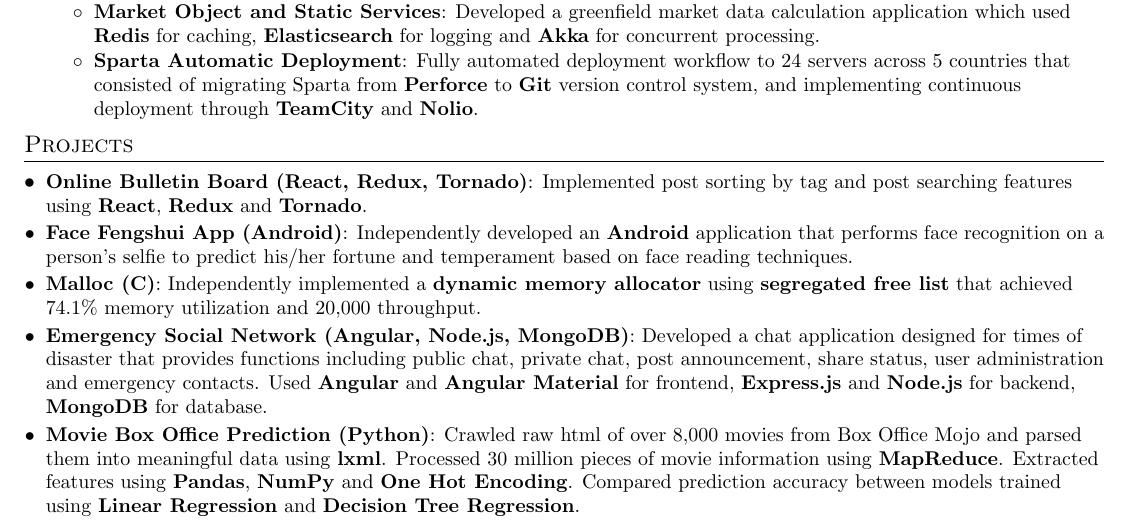
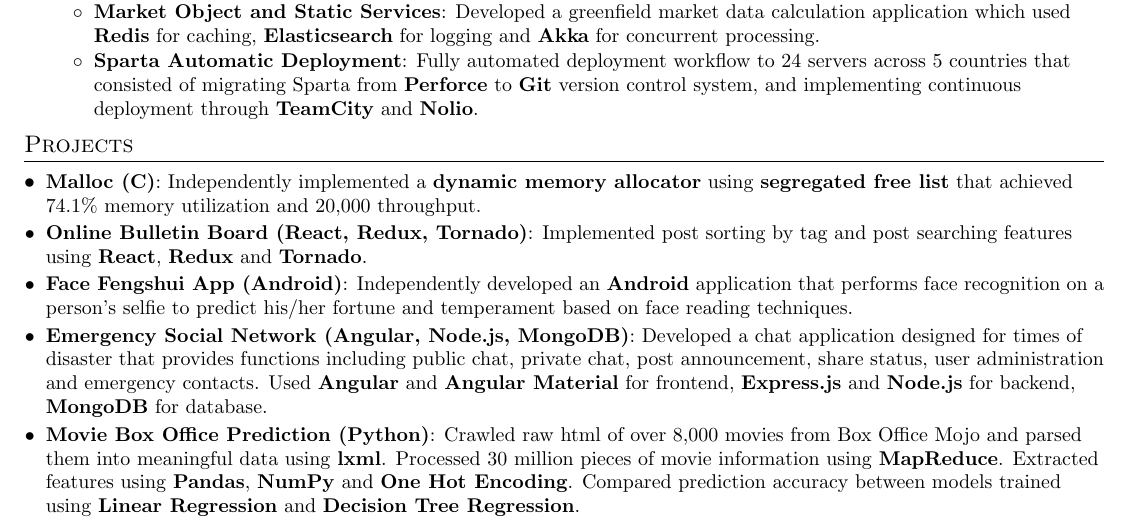
Before and after one commit to dennanisny/resume, a LaTeX CV (Resume - Haiyang Yu.tex): part of the page, cut so that both start at the same text. Compiled offline with pdfLaTeX.

Commit message:
move malloc to top of project

```diff
--- a/Resume - Haiyang Yu.tex
+++ b/Resume - Haiyang Yu.tex
@@ -154,14 +154,14 @@
 \section{Projects}
   \resumeSubHeadingListStart
 
+    \resumeSubItem{Malloc (C)}
+      {Independently implemented a \textbf{dynamic memory allocator} using \textbf{segregated free list} that achieved 74.1\% memory utilization and 20,000 throughput.}
+
     \resumeSubItem{Online Bulletin Board (React, Redux, Tornado)}
       {Implemented post sorting by tag and post searching features using \textbf{React}, \textbf{Redux} and \textbf{Tornado}.}
 
     \resumeSubItem{Face Fengshui App (Android)}
       {Independently developed an \textbf{Android} application that performs face recognition on a person’s selfie to predict his/her fortune and temperament based on face reading techniques.}
-
-    \resumeSubItem{Malloc (C)}
-      {Independently implemented a \textbf{dynamic memory allocator} using \textbf{segregated free list} that achieved 74.1\% memory utilization and 20,000 throughput.}
 
     \resumeSubItem{Emergency Social Network (Angular, Node.js, MongoDB)}
       {Developed a chat application designed for times of disaster that provides functions including public chat, private chat, post announcement, share status, user administration and emergency contacts. Used \textbf{Angular} and \textbf{Angular Material} for frontend, \textbf{Express.js} and \textbf{Node.js} for backend, \textbf{MongoDB} for database.}
```
Also changed, not shown: Resume - Haiyang Yu.pdf, 2 other files.
